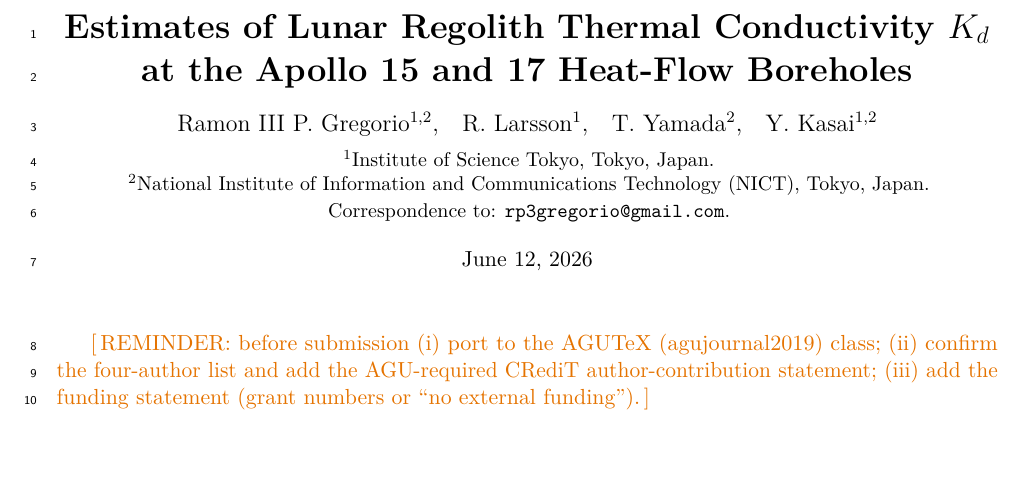
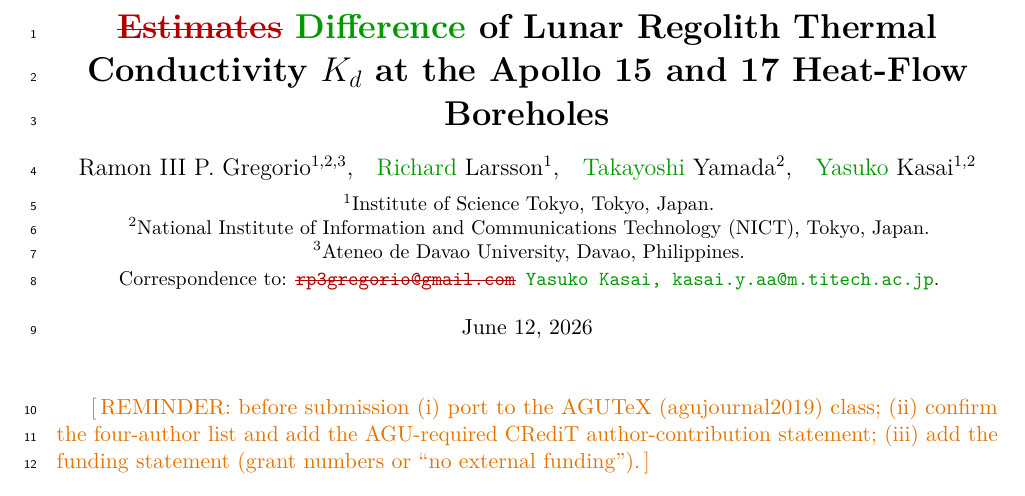
Before and after one commit to rp3gregorio/Lunar-HFE, a LaTeX paper (paper/letter/letter.tex): part of page 1 of 26, cut so that both start at the same text, the shorter picture padded with empty space. Compiled offline with pdfLaTeX.

Commit message:
New title and full author list (user-provided preamble); propagate to CITATION/README
- Title: 'Difference of Lunar Regolith Thermal Conductivity K_d at the
  Apollo 15 and 17 Heat-Flow Boreholes' (tracked old/new)
- Authors: Gregorio (1,2,3), Richard Larsson (1), Takayoshi Yamada (2),
  Yasuko Kasai (1,2); third affiliation Ateneo de Davao University;
  corresponding author now Yasuko Kasai
- \new color switched to green per user preamble
- CITATION.cff and README updated to the new title/authors; README
  headline numbers refreshed to the converged results

Co-Authored-By: Claude Fable 5 <noreply@anthropic.com>

```diff
--- a/paper/letter/letter.tex
+++ b/paper/letter/letter.tex
@@ -95,7 +95,7 @@
 \reviewtrue            % <-- set to \reviewfalse for a clean PDF
 
 \ifreview
-  \newcommand{\new}[1]{\textcolor{blue!60!black}{#1}}
+  \newcommand{\new}[1]{\textcolor{green!60!black}{#1}}
   \newcommand{\old}[1]{\textcolor{red!70!black}{\sout{#1}}}
   \newcommand{\note}[1]{\textcolor{orange!90!black}{[\,#1\,]}}
 \else
@@ -107,17 +107,18 @@
 % --- Title ------------------------------------------------------------------
 % Alt title kept for reference:
 % Estimates of Lunar Regolith Thermal Conductivity K_d at the Apollo 15 and 17 Heat-Flow Boreholes
-\title{\bfseries Estimates of Lunar Regolith Thermal Conductivity $K_d$ at the Apollo 15 and 17 Heat-Flow Boreholes}
+\title{\bfseries \old{Estimates} \new{Difference} of Lunar Regolith Thermal Conductivity $K_d$ at the Apollo 15 and 17 Heat-Flow Boreholes}
+
 
 % --- Author block -----------------------------------------------------------
 % TODO before submission: confirm co-author first initials and Larsson's
 % affiliation; on switching to the AGU class, replace this whole block with
 % \authors{} + \affiliation{} + \correspondingauthor{}.
 \author{%
-  Ramon~III~P.~Gregorio$^{1,2}$,\quad
-  R.~Larsson$^{1}$,\quad
-  T.~Yamada$^{2}$,\quad
-  Y.~Kasai$^{1,2}$%
+  Ramon~III~P.~Gregorio$^{1,2,3}$,\quad
+  \new{Richard}~Larsson$^{1}$,\quad
+  \new{Takayoshi}~Yamada$^{2}$,\quad
+  \new{Yasuko}~Kasai$^{1,2}$%
 }
 
 % --- Manual affiliation footer (the AGU class will absorb this) -------------
@@ -134,7 +135,8 @@
       $^{2}$National Institute of Information and Communications
       Technology (NICT), Tokyo, Japan.%
       \\
-      Correspondence to: \texttt{rp3gregorio@gmail.com}.%
+     $^{3}$Ateneo de Davao University, Davao, Philippines.\\
+      Correspondence to: \texttt{\old{rp3gregorio@gmail.com} \new{Yasuko Kasai, kasai.y.aa@m.titech.ac.jp}}.%
     }%
     \vskip 1em {\@date}%
   \end{center}\par \vskip 1.5em%
```
Also changed, not shown: README.md, paper/letter/letter.pdf, paper/letter/letter.tex (1 more changed lines), 1 other file.
